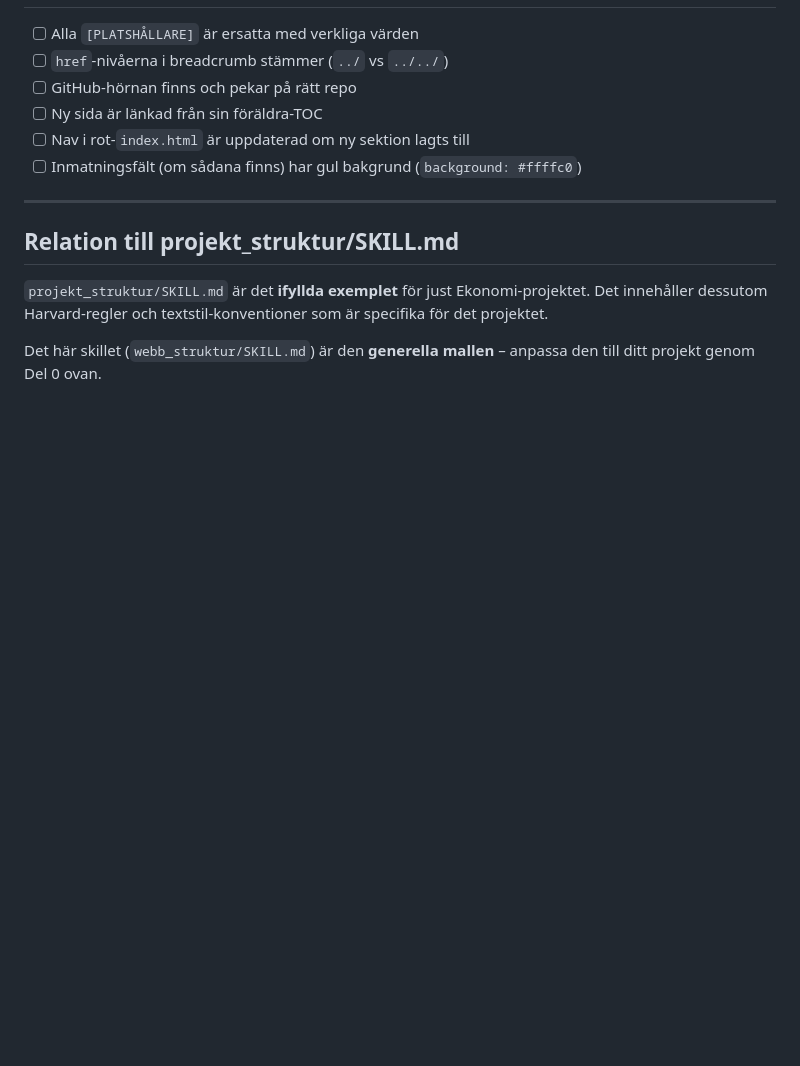
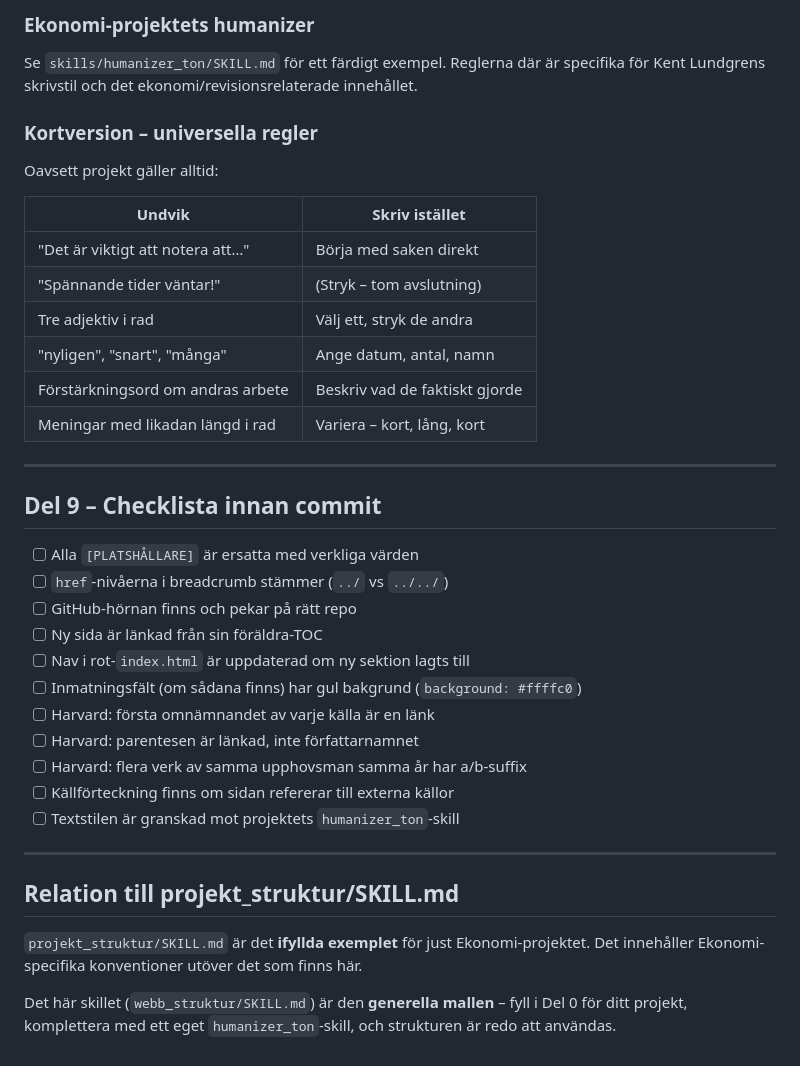
Before and after one commit to kentlundgren/Ekonomi, a Markdown page: skills/webb_struktur/SKILL.md, the part around one of its changes. Rendered like a GitHub page; blank space fills up the shorter version.

```diff
--- a/skills/webb_struktur/SKILL.md
+++ b/skills/webb_struktur/SKILL.md
@@ -427,3 +606,25 @@ Platshållare för kommande sidor:
+### Ekonomi-projektets humanizer
+
+Se `skills/humanizer_ton/SKILL.md` för ett färdigt exempel.
+Reglerna där är specifika för Kent Lundgrens skrivstil och
+det ekonomi/revisionsrelaterade innehållet.
+
+### Kortversion – universella regler
+
+Oavsett projekt gäller alltid:
+
+| Undvik | Skriv istället |
+|--------|---------------|
+| "Det är viktigt att notera att…" | Börja med saken direkt |
+| "Spännande tider väntar!" | (Stryk – tom avslutning) |
+| Tre adjektiv i rad | Välj ett, stryk de andra |
+| "nyligen", "snart", "många" | Ange datum, antal, namn |
+| Förstärkningsord om andras arbete | Beskriv vad de faktiskt gjorde |
+| Meningar med likadan längd i rad | Variera – kort, lång, kort |
+
+---
+
+## Del 9 – Checklista innan commit
 
 - [ ] Alla `[PLATSHÅLLARE]` är ersatta med verkliga värden
 - [ ] `href`-nivåerna i breadcrumb stämmer (`../` vs `../../`)
@@ -431,14 +632,19 @@ Platshållare för kommande sidor:
 - [ ] Ny sida är länkad från sin föräldra-TOC
 - [ ] Nav i rot-`index.html` är uppdaterad om ny sektion lagts till
 - [ ] Inmatningsfält (om sådana finns) har gul bakgrund (`background: #ffffc0`)
+- [ ] Harvard: första omnämnandet av varje källa är en länk
+- [ ] Harvard: parentesen är länkad, inte författarnamnet
+- [ ] Harvard: flera verk av samma upphovsman samma år har a/b-suffix
+- [ ] Källförteckning finns om sidan refererar till externa källor
+- [ ] Textstilen är granskad mot projektets `humanizer_ton`-skill
 
 ---
 
 ## Relation till projekt_struktur/SKILL.md
 
 `projekt_struktur/SKILL.md` är det **ifyllda exemplet** för just Ekonomi-projektet.
-Det innehåller dessutom Harvard-regler och textstil-konventioner som är
-specifika för det projektet.
+Det innehåller Ekonomi-specifika konventioner utöver det som finns här.
 
 Det här skillet (`webb_struktur/SKILL.md`) är den **generella mallen** –
-anpassa den till ditt projekt genom Del 0 ovan.
+fyll i Del 0 för ditt projekt, komplettera med ett eget `humanizer_ton`-skill,
+och strukturen är redo att användas.
```
Also changed, not shown: other parts of skills/webb_struktur/SKILL.md (+180 -1 lines).
